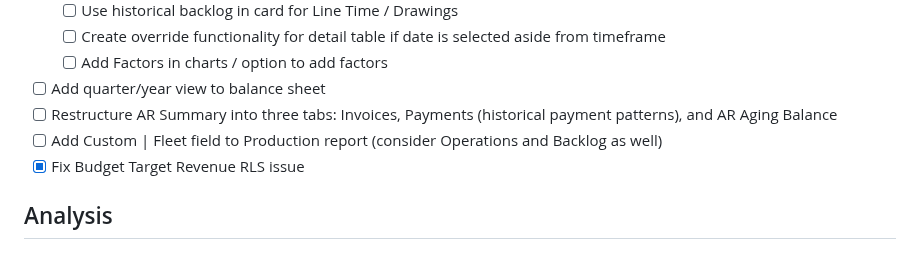
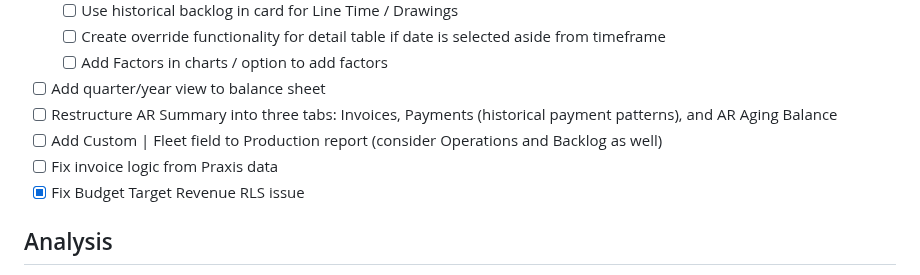
Before and after one commit to mmarois123/Work-Planner, a Markdown page: tasks/sunbelt.md, the part around the change. GitHub-like rendering.

Commit message:
Add: Fix invoice logic from Praxis data (sunbelt/Reporting)

```diff
--- a/tasks/sunbelt.md
+++ b/tasks/sunbelt.md
@@ -27,6 +27,7 @@
 - [ ] Add quarter/year view to balance sheet
 - [ ] Restructure AR Summary into three tabs: Invoices, Payments (historical payment patterns), and AR Aging Balance
 - [ ] Add Custom | Fleet field to Production report (consider Operations and Backlog as well)
+- [ ] Fix invoice logic from Praxis data
 - [x] Fix Budget Target Revenue RLS issue
 
 ## Analysis
```
Also changed, not shown: tasks/planyfi-app.md (+6 -5 lines).
